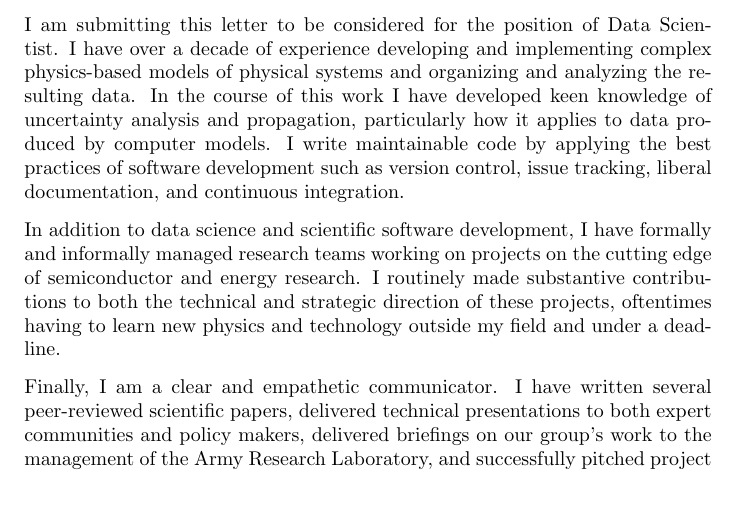
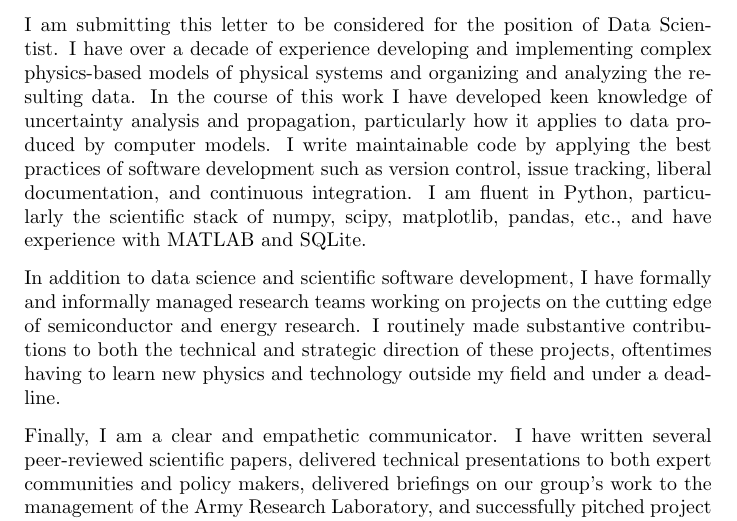
Before and after one commit to jrsmith3/dla_challenge, a LaTeX letter (cover_letter.tex): part of the page, cut so that both start at the same text, the shorter picture padded with empty space. Compiled offline with pdfLaTeX.

Commit message:
Explicitly list programming languages

```diff
--- a/cover_letter.tex
+++ b/cover_letter.tex
@@ -18,6 +18,7 @@ I am submitting this letter to be considered for the position of Data Scientist.
 I have over a decade of experience developing and implementing complex physics-based models of physical systems and organizing and analyzing the resulting data.
 In the course of this work I have developed keen knowledge of uncertainty analysis and propagation, particularly how it applies to data produced by computer models.
 I write maintainable code by applying the best practices of software development such as version control, issue tracking, liberal documentation, and continuous integration.
+I am fluent in Python, particularly the scientific stack of numpy, scipy, matplotlib, pandas, etc., and have experience with MATLAB and SQLite.
 
 
 In addition to data science and scientific software development, I have formally and informally managed research teams working on projects on the cutting edge of semiconductor and energy research.
```
